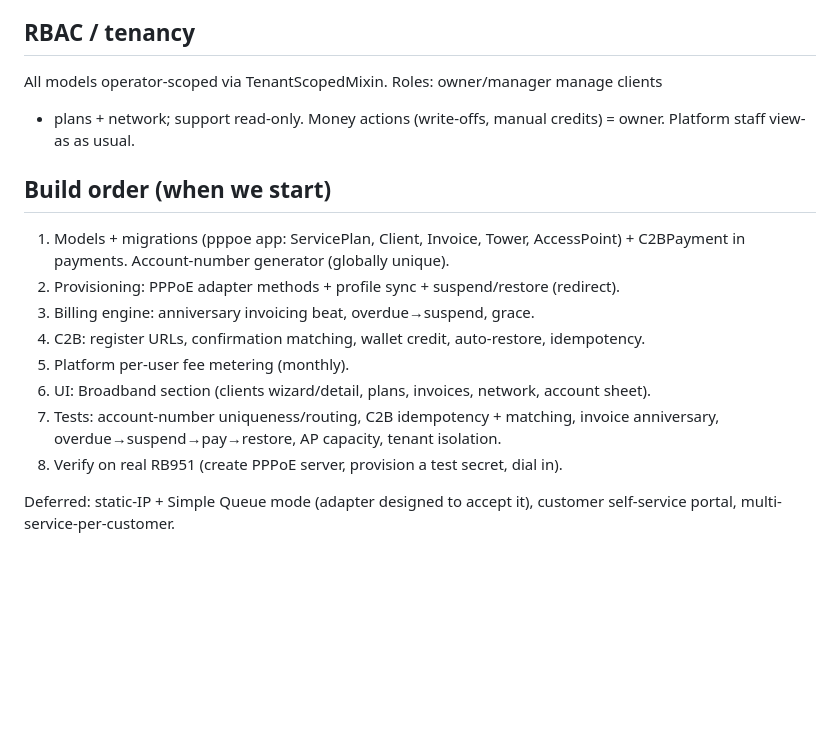
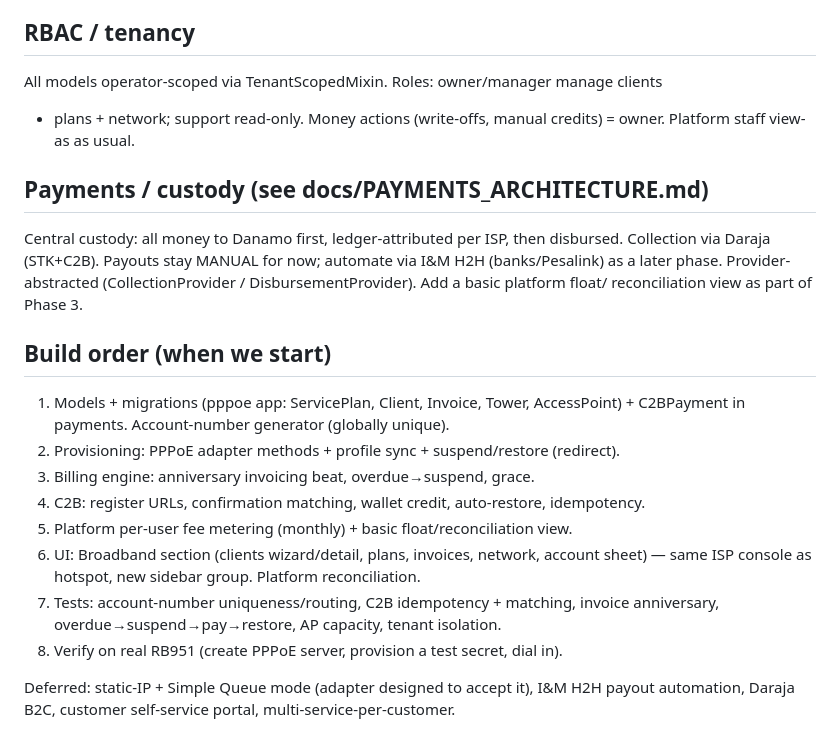
Before and after one commit to ManLikeGanga19-tech/wifibillingsystem, a Markdown page: docs/PPPOE_PLAN.md, the part around the change. Drawn GitHub-style; blank space fills up the shorter version.

```diff
--- a/docs/PPPOE_PLAN.md
+++ b/docs/PPPOE_PLAN.md
@@ -115,6 +115,14 @@ All models operator-scoped via TenantScopedMixin. Roles: owner/manager manage cl
 + plans + network; support read-only. Money actions (write-offs, manual credits) =
 owner. Platform staff view-as as usual.
 
+## Payments / custody (see docs/PAYMENTS_ARCHITECTURE.md)
+
+Central custody: all money to Danamo first, ledger-attributed per ISP, then
+disbursed. Collection via Daraja (STK+C2B). Payouts stay MANUAL for now; automate
+via I&M H2H (banks/Pesalink) as a later phase. Provider-abstracted
+(CollectionProvider / DisbursementProvider). Add a basic platform float/
+reconciliation view as part of Phase 3.
+
 ## Build order (when we start)
 
 1. Models + migrations (pppoe app: ServicePlan, Client, Invoice, Tower, AccessPoint) +
@@ -122,11 +130,12 @@ owner. Platform staff view-as as usual.
 2. Provisioning: PPPoE adapter methods + profile sync + suspend/restore (redirect).
 3. Billing engine: anniversary invoicing beat, overdue→suspend, grace.
 4. C2B: register URLs, confirmation matching, wallet credit, auto-restore, idempotency.
-5. Platform per-user fee metering (monthly).
-6. UI: Broadband section (clients wizard/detail, plans, invoices, network, account sheet).
+5. Platform per-user fee metering (monthly) + basic float/reconciliation view.
+6. UI: Broadband section (clients wizard/detail, plans, invoices, network, account
+   sheet) — same ISP console as hotspot, new sidebar group. Platform reconciliation.
 7. Tests: account-number uniqueness/routing, C2B idempotency + matching, invoice
    anniversary, overdue→suspend→pay→restore, AP capacity, tenant isolation.
 8. Verify on real RB951 (create PPPoE server, provision a test secret, dial in).
 
-Deferred: static-IP + Simple Queue mode (adapter designed to accept it), customer
-self-service portal, multi-service-per-customer.
+Deferred: static-IP + Simple Queue mode (adapter designed to accept it), I&M H2H
+payout automation, Daraja B2C, customer self-service portal, multi-service-per-customer.
```
Also changed, not shown: docs/PAYMENTS_ARCHITECTURE.md (added, +61 -0 lines).
